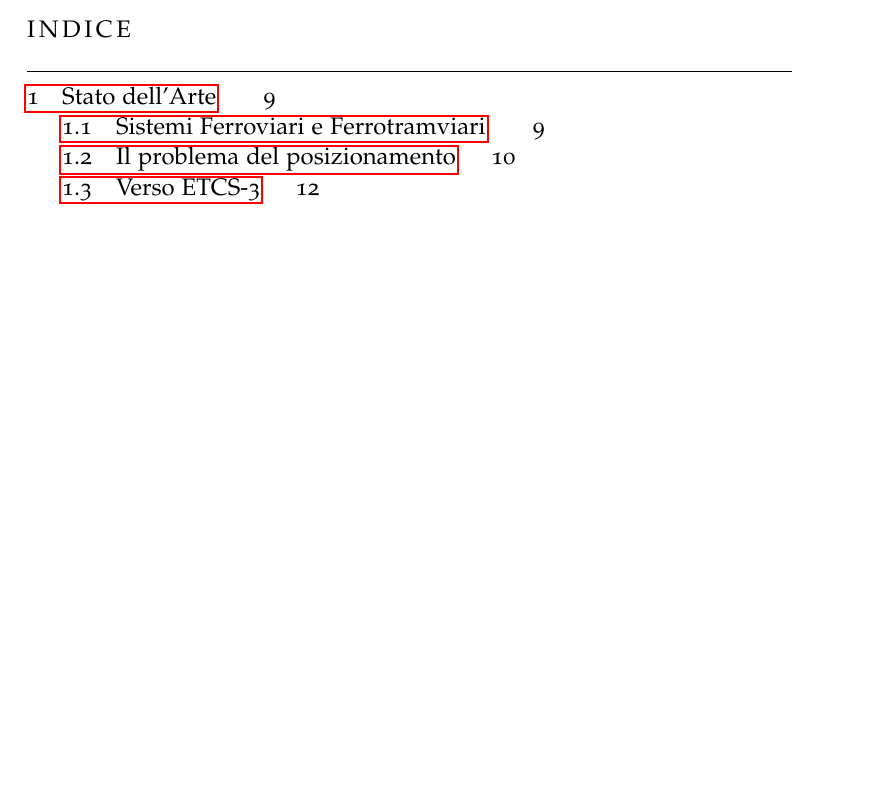
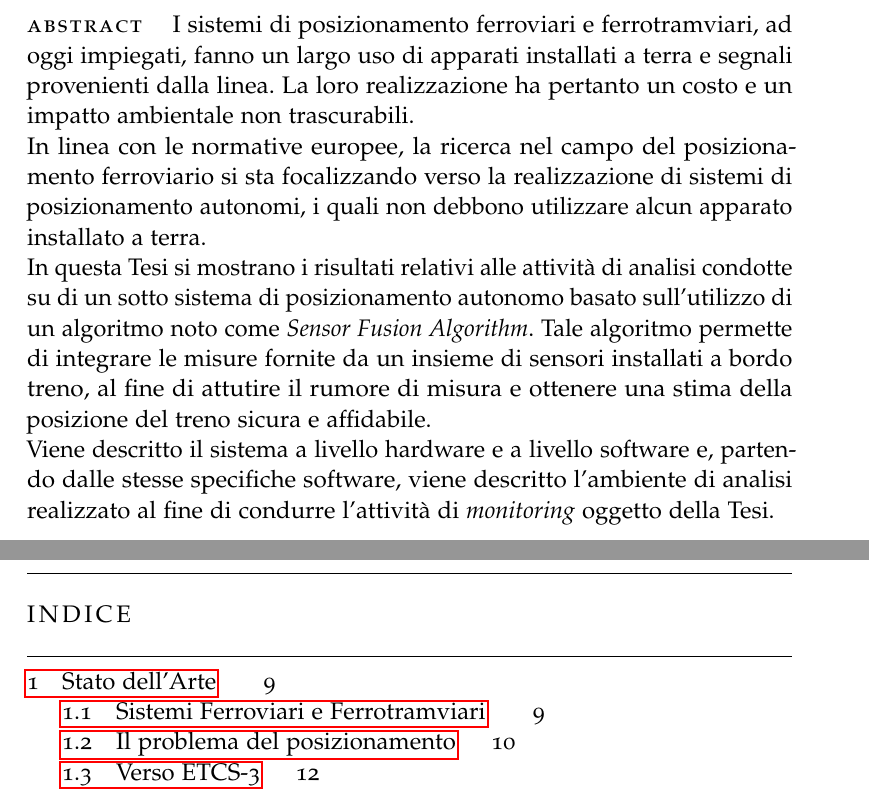
Before and after one commit to alexfoglia1/thesis, a LaTeX thesis (thesis.tex, which reads Abstract.tex): part of page 5 of 47 before the commit and two parts of pages 3 and 5 of 47 after it, the two joined at a grey line, cut at the place of the change, the shorter picture padded with empty space. Compiled offline with pdfLaTeX; a missing font is replaced by an installed copy or a similar font; an older LaTeX class or package is replaced by its successor.

```diff
--- a/Abstract.tex
+++ b/Abstract.tex
@@ -1 +1,5 @@
 \paragraph{Abstract}
+I sistemi di posizionamento ferroviari e ferrotramviari, ad oggi impiegati, fanno un largo uso di apparati installati a terra e segnali provenienti dalla linea. La loro realizzazione ha pertanto un costo e un impatto ambientale non trascurabili.\\*
+In linea con le normative europee, la ricerca nel campo del posizionamento ferroviario si sta focalizzando verso la realizzazione di sistemi di posizionamento autonomi, i quali non debbono utilizzare alcun apparato installato a terra.\\*
+In questa Tesi si mostrano i risultati relativi alle attivit\`a di analisi condotte su di un sotto sistema di posizionamento autonomo basato sull'utilizzo di un algoritmo noto come \emph{Sensor Fusion Algorithm}. Tale algoritmo permette di integrare le misure fornite da un insieme di sensori installati a bordo treno, al fine di attutire il rumore di misura e ottenere una stima della posizione del treno sicura e affidabile.\\*
+Viene descritto il sistema a livello hardware e a livello software e, partendo dalle stesse specifiche software, viene descritto l'ambiente di analisi realizzato al fine di condurre l'attivit\`a di \emph{monitoring} oggetto della Tesi.
```
Also changed, not shown: Chapters/Chapter4.tex (+1 -1 lines).
